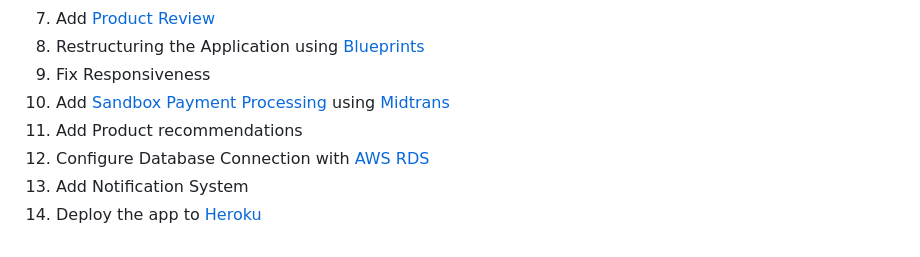
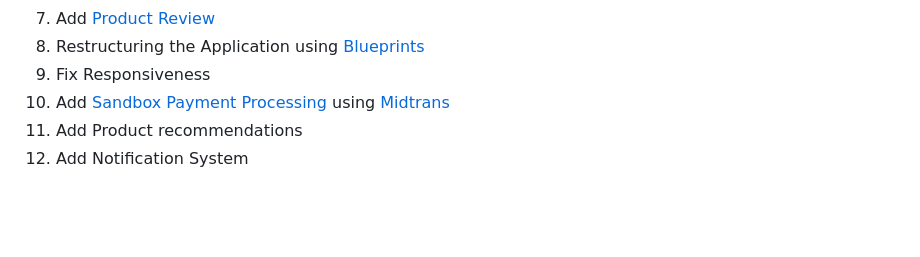
Before and after one commit to Matthew1906/Shoplexify, a Markdown page: README.md, the part around the change printed below. Drawn GitHub-style; blank space fills up the shorter version.

Commit message:
Remove Deployments (Heroku and AWS)

```diff
--- a/README.md
+++ b/README.md
@@ -33,6 +31,4 @@
 9. Fix Responsiveness
 10. Add [Sandbox Payment Processing](https://docs.midtrans.com/en/technical-reference/sandbox-test) using [Midtrans](https://midtrans.com/)
 11. Add Product recommendations
-12. Configure Database Connection with [AWS RDS](https://aws.amazon.com/rds/)
-13. Add Notification System
-14. Deploy the app to [Heroku](https://dashboard.heroku.com/)
+12. Add Notification System
```
Also changed, not shown: other parts of README.md (+0 -2 lines).
